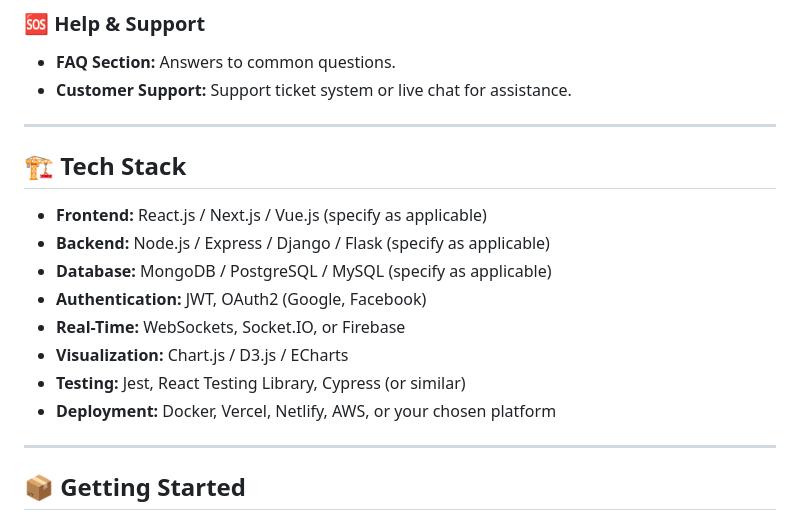
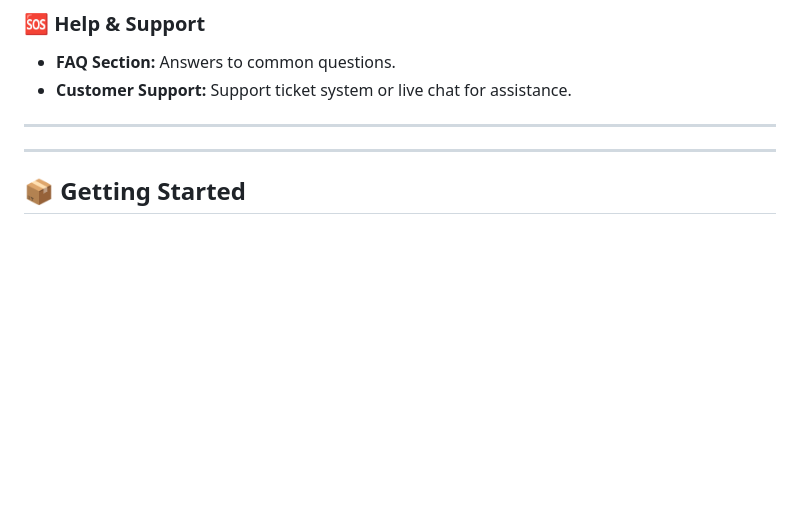
Before and after one commit to yvishwas40/HTF24-Team-101, a Markdown page: README.md, the part around the change. Rendered like a GitHub page; blank space fills up the shorter version.

```diff
--- a/README.md
+++ b/README.md
@@ -49,17 +49,6 @@ Welcome to **SportIQ**! This platform delivers a cutting-edge, interactive exper
 - **Customer Support:** Support ticket system or live chat for assistance.
 
 ---
-
-## 🏗️ Tech Stack
-
-- **Frontend:** React.js / Next.js / Vue.js (specify as applicable)
-- **Backend:** Node.js / Express / Django / Flask (specify as applicable)
-- **Database:** MongoDB / PostgreSQL / MySQL (specify as applicable)
-- **Authentication:** JWT, OAuth2 (Google, Facebook)
-- **Real-Time:** WebSockets, Socket.IO, or Firebase
-- **Visualization:** Chart.js / D3.js / ECharts
-- **Testing:** Jest, React Testing Library, Cypress (or similar)
-- **Deployment:** Docker, Vercel, Netlify, AWS, or your chosen platform
 
 ---
 
```
